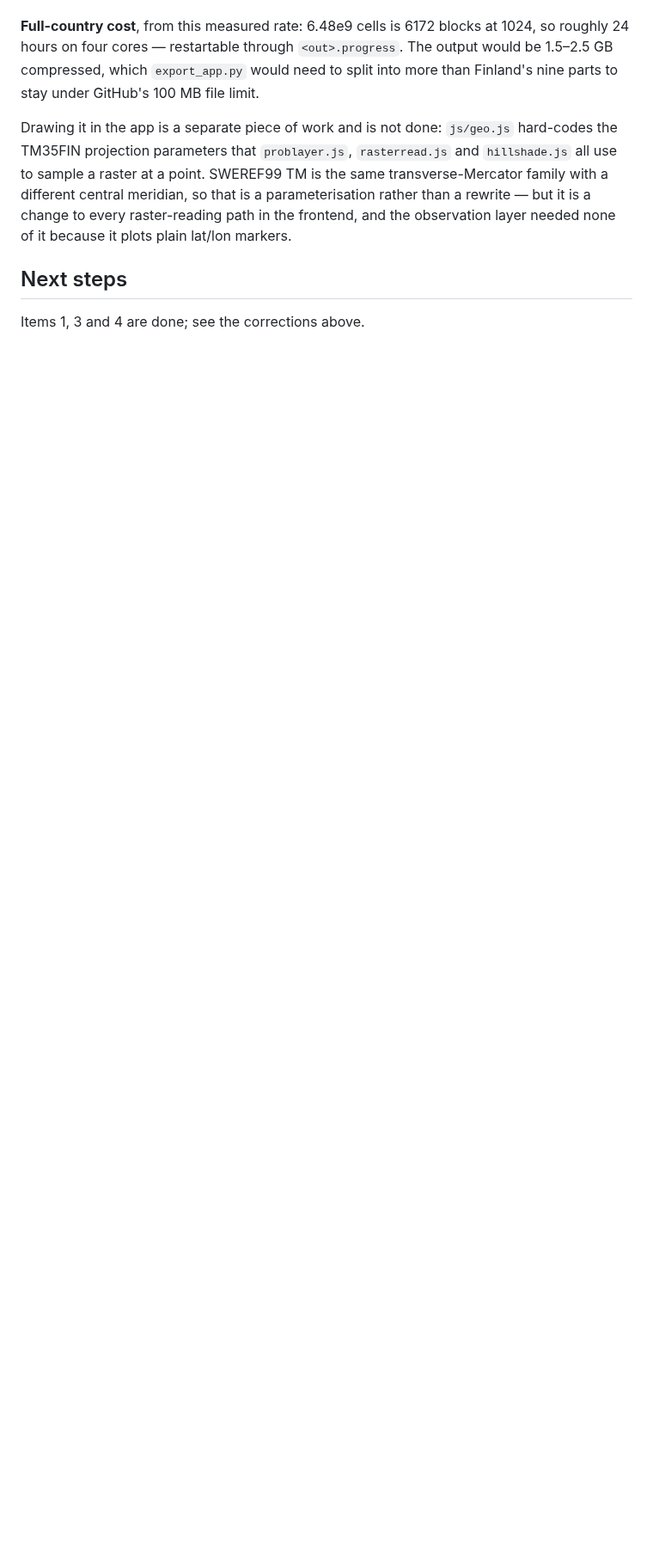
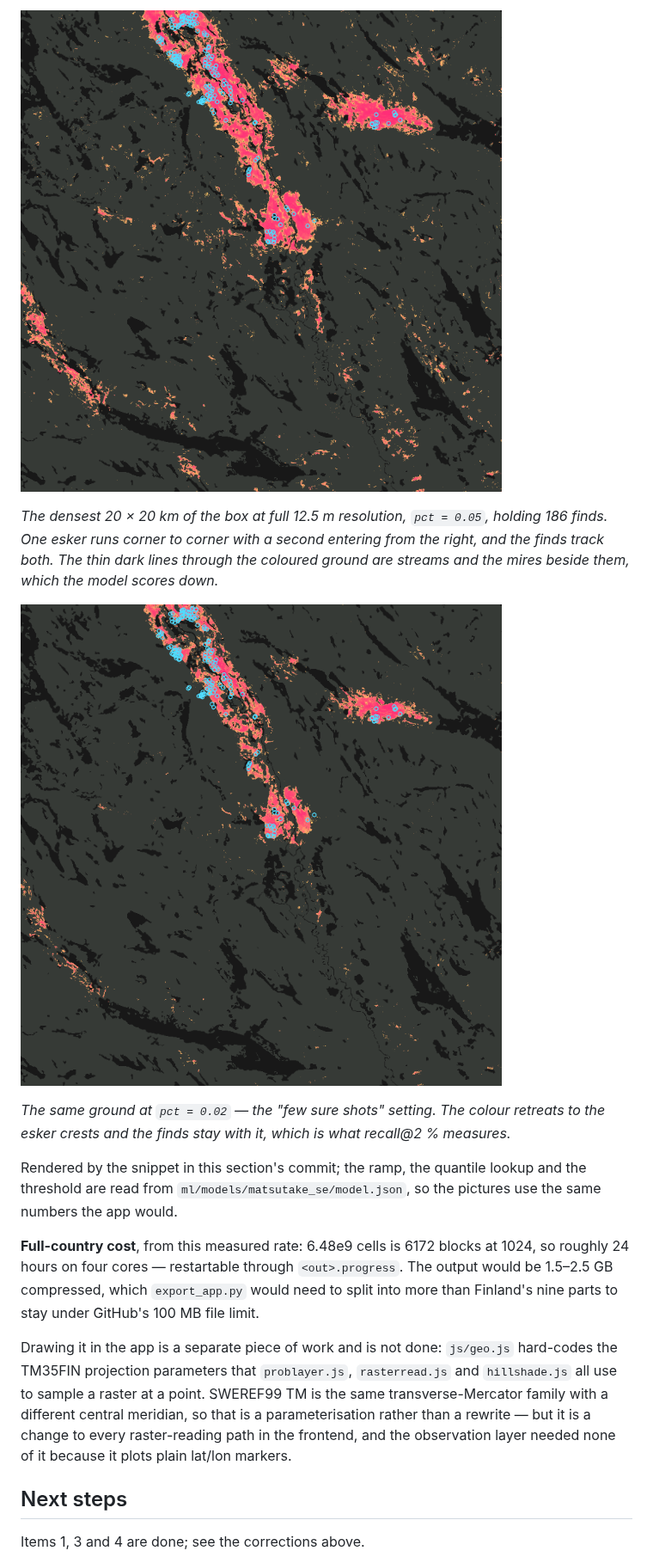
Before and after one commit to mortteli/Matsutake-go, a Markdown page: docs/SWEDEN_DATA.md, the part around one of its changes. Shown at 86% size. GitHub-like rendering; pictures changed too: docs/img/se_pilot_detail_2pct.png (added), docs/img/se_pilot_detail_5pct.png (added); blank space fills up the shorter version.

```diff
--- a/docs/SWEDEN_DATA.md
+++ b/docs/SWEDEN_DATA.md
@@ -246,3 +269,18 @@ blank has no features to score.
+![The densest 20 km, at five per cent](img/se_pilot_detail_5pct.png)
+
+*The densest 20 × 20 km of the box at full 12.5 m resolution, `pct = 0.05`, holding 186
+finds. One esker runs corner to corner with a second entering from the right, and the finds
+track both. The thin dark lines through the coloured ground are streams and the mires beside
+them, which the model scores down.*
+
+![The same ground, at two per cent](img/se_pilot_detail_2pct.png)
+
+*The same ground at `pct = 0.02` — the "few sure shots" setting. The colour retreats to the
+esker crests and the finds stay with it, which is what recall@2 % measures.*
+
+Rendered by the snippet in this section's commit; the ramp, the quantile lookup and the
+threshold are read from `ml/models/matsutake_se/model.json`, so the pictures use the same
+numbers the app would.
 
 **Full-country cost**, from this measured rate: 6.48e9 cells is 6172 blocks at 1024, so
 roughly 24 hours on four cores — restartable through `<out>.progress`. The output would be
```
Also changed, not shown: other parts of docs/SWEDEN_DATA.md (+23 -0 lines), 3 other files.
